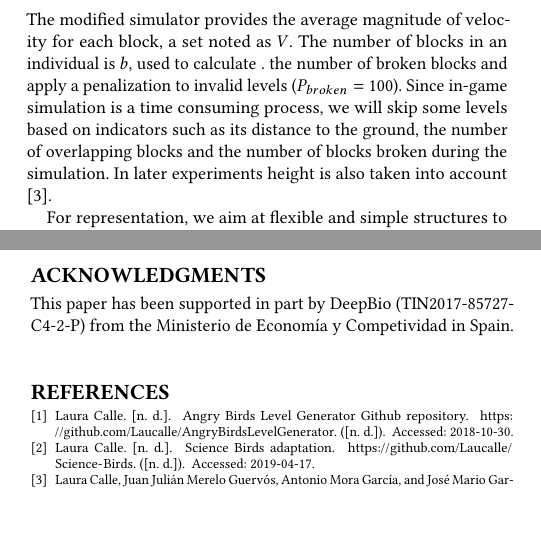
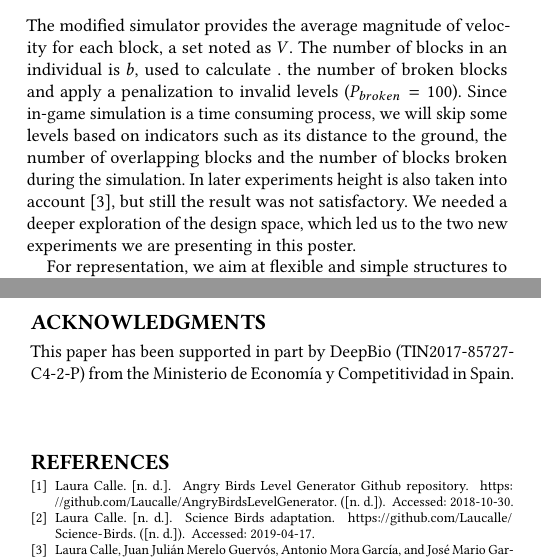
Before and after one commit to Laucalle/AngryBirdsLevelGenerationThesis, a LaTeX paper (gecco2019/angrybirds_gecco19.tex): two parts of the columns of pages 1 and 2 of 2, joined at a grey line, cut so that both start at the same text, the shorter picture padded with empty space. Compiled offline with pdfLaTeX; the source files are stored in an older character set and shown here as Unicode.

Commit message:
This is ready to go Thanks!

```diff
--- a/gecco2019/angrybirds_gecco19.tex
+++ b/gecco2019/angrybirds_gecco19.tex
@@ -237,7 +237,9 @@ simulation is a time consuming process, we will skip some levels based
 on indicators such as its distance to the ground, the number of
 overlapping blocks and the number of blocks broken during the
 simulation. In later experiments height is also taken into account
-\cite{DBLP:conf/evoW/CalleGGV19}.
+\cite{DBLP:conf/evoW/CalleGGV19}, but still the result was not
+satisfactory. We needed a deeper exploration of the design space,
+which led us to the two new experiments we are presenting in this poster.
 
 For representation, we aim at flexible and simple structures to allow
 a less directed search.  Individuals are composed by an unordered,
@@ -370,7 +372,7 @@ set out to achieve at the beginning.
 %----------------------- ACKNOWLEDGEMENTS -----------------------
 \begin{acks}
  This paper has been supported in part by DeepBio
- (TIN2017-85727-C4-2-P) from the Ministerio de Economía y Competividad
+ (TIN2017-85727-C4-2-P) from the Ministerio de Economía y Competitividad
  in Spain.
 \end{acks}
 
```
Also changed, not shown: gecco2019/angrybirds_gecco19.tex (2 more changed lines).
